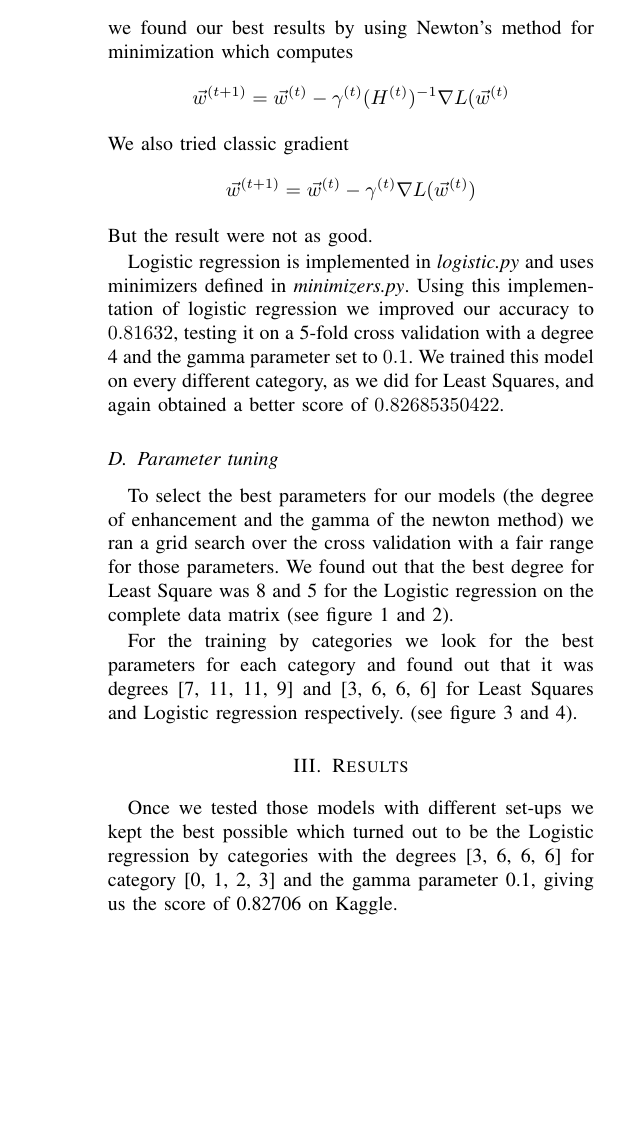
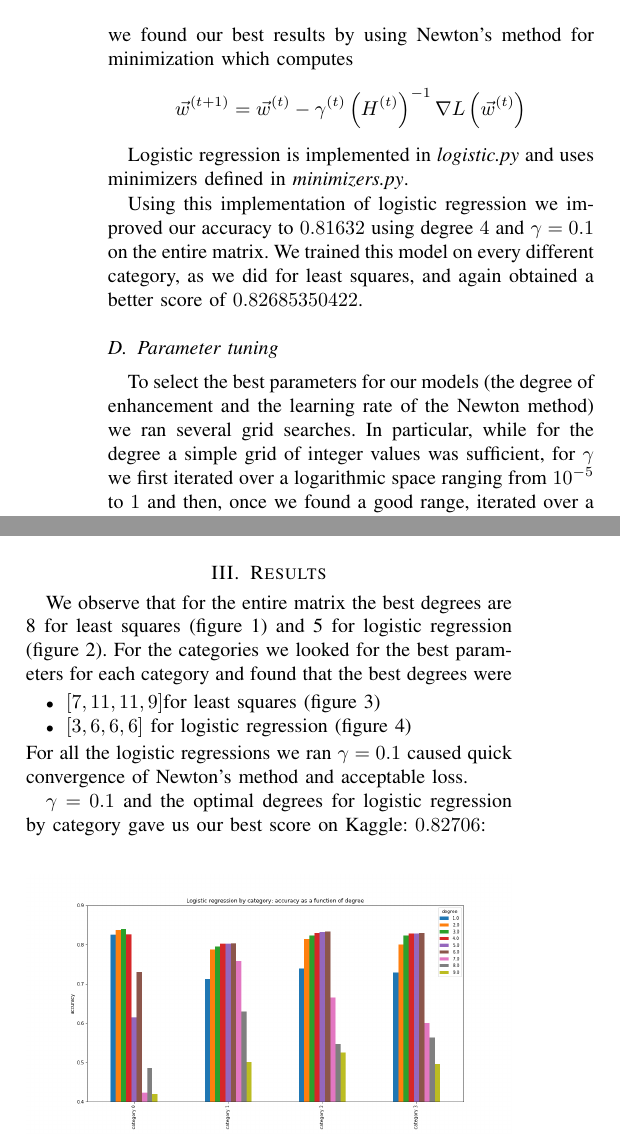
Before and after one commit to vincenzobaz/MachineLearning-HiggsML, a LaTeX paper (Project1_paper/latex-template.tex): part of one column of page 2 of 3 before the commit and two parts of the columns of page 2 of 3 after it, the two joined at a grey line, cut so that both start at the same text, the shorter picture padded with empty space. Compiled offline with pdfLaTeX.

Commit message:
Proofread report

```diff
--- a/Project1_paper/latex-template.tex
+++ b/Project1_paper/latex-template.tex
@@ -50,12 +50,23 @@ After this we tried to train the model on each different category as explained i
 
 \subsubsection{Logistic regression} After learning in the lectures about classification, we implemented logistic regression. Given the data matrix, we compute the probability that the point $\vec{x}$ is in category 1 by $\sigma(\vec{x}^T\vec{w})$ where $\sigma(t) = e^t (e^t + 1)^{-1}$. We do so by iteratively minimizing the loss function
 $$L(\vec{w}) = \sum^n_{i=1} \ln(1 + \exp{\vec{x}^T \vec{w}}) - y_n \vec{x}^T\vec{w}$$
-As the gradient $\nabla L(\vec{w}) = X^T(\sigma(X\vec{w}) - y$ and the Hessian matrix $H_{L}(\vec{w}) = X^TSX$  (where $S_{nn} = \sigma(\vec{x}_n^T w)(1 - \sigma(\vec{x}_n^T\vec{w})$) of the loss function can be easily computed, we found our best results by using Newton's method for minimization which computes $$\vec{w}^{(t+1)} = \vec{w}^{(t)} - \gamma^{(t)} (H^{(t)})^{-1}\nabla L(\vec{w}^{(t)}$$ We also tried classic gradient $$\vec{w}^{(t+1)} = \vec{w}^{(t)} - \gamma^{(t)} \nabla L(\vec{w}^{(t)})$$ But the result were not as good.
+As the gradient $\nabla L(\vec{w}) = X^T(\sigma(X\vec{w}) - y$ and the Hessian matrix $H_{L}(\vec{w}) = X^TSX$  (where $S_{nn} = \sigma(\vec{x}_n^T w)(1 - \sigma(\vec{x}_n^T\vec{w})$) of the loss function can be easily computed, we found our best results by using Newton's method for minimization which computes $$\vec{w}^{(t+1)} = \vec{w}^{(t)} - \gamma^{(t)} \left(H^{(t)}\right)^{-1}\nabla L\left(\vec{w}^{(t)}\right)$$
 
-Logistic regression is implemented in \textit{logistic.py} and uses minimizers defined in \textit{minimizers.py}. Using this implementation of logistic regression we improved our accuracy to $0.81632$, testing it on a 5-fold cross validation with a degree 4 and the gamma parameter set to $0.1$. We trained this model on every different category, as we did for Least Squares, and again obtained a better score of $0.82685350422$.
+Logistic regression is implemented in \textit{logistic.py} and uses minimizers defined in \textit{minimizers.py}.
+
+Using this implementation of logistic regression we improved our accuracy to $0.81632$ using degree $4$ and $\gamma = 0.1$ on the entire matrix. We trained this model on every different category, as we did for least squares, and again obtained a better score of $0.82685350422$.
 
 \subsection{Parameter tuning}
-To select the best parameters for our models (the degree of enhancement and the gamma of the newton method) we ran a grid search over the cross validation with a fair range for those parameters. We found out that the best degree for Least Square was 8 and 5 for the Logistic regression on the complete data matrix (see figure 1 and 2).
+To select the best parameters for our models (the degree of enhancement and the learning rate of the Newton method) we ran several grid searches. In particular, while for the degree a simple grid of integer values was sufficient, for $\gamma$ we first iterated over a logarithmic space ranging from $10^{-5}$ to $1$ and then, once we found a good range, iterated over a linear space from $0.02$ to $1$.\\
+During the grid search we did not only try to minimize the loss, but also to maximize the accuracy computed by our cross validation as only minimizing the loss naturally lead to overfitting.
+
+For cross validation we implemented \textit{k-fold cross validation} which, provided the number of folds $k$, splits the data into $k$ chunks: at iteration $i$ the model is trained on chunks $c_{j\neq i}$ and then tested against chunk $c_i$ before incrementing $i$. \\
+When working on the entire matrix using high $k$ would result in very slow computations. When working by category, using $k>5$ would result in having chunks too small to have a reliable statistic.
+
+K-fold cross validation is implemented in \textit{cross\_validation.py}.
+
+In the plots we present the accuracies of our models as functions of the degree of the model
+
 \begin{figure}[tbp]
   \centering
   \includegraphics[width=\columnwidth]{ls_deg}
@@ -70,8 +81,6 @@ To select the best parameters for our models (the degree of enhancement and the
   \vspace{-3mm}
   \label{fig:denoise-fourier}
 \end{figure}
-
-For the training by categories we look for the best parameters for each category and found out that it was degrees [7, 11, 11, 9] and [3, 6, 6, 6] for Least Squares and Logistic regression respectively. (see figure 3 and 4).
 \begin{figure}[tbp]
   \centering
   \includegraphics[width=\columnwidth]{ls_cat_deg}
@@ -88,11 +97,19 @@ For the training by categories we look for the best parameters for each category
 \end{figure}
 \section{Results}
 
-Once we tested those models with different set-ups we kept the best possible which turned out to be the Logistic regression by categories with the degrees [3, 6, 6, 6] for category [0, 1, 2, 3] and the gamma parameter 0.1, giving us the score of 0.82706 on Kaggle.
+We observe that for the entire matrix the best degrees are 8 for least squares (figure 1) and 5 for logistic regression (figure 2). For the categories we looked for the best parameters for each category and found that the best degrees were
+\begin{itemize}
+	\item $[7, 11, 11, 9]  $for least squares (figure 3)
+	\item $[3, 6, 6, 6] $ for logistic regression (figure 4)
+\end{itemize}
+For all the logistic regressions we ran $\gamma = 0.1$ caused quick convergence of Newton's method
+and acceptable loss.
+
+$\gamma = 0.1$ and the optimal degrees for logistic regression by category gave us our best score on Kaggle: $0.82706$:
 
 \section{Summary}
 
-To conclude we tried different linear models seen in class under different conditions and the Logistic regression came out the best for this particular challenge. There was some other amelioration we though about but we did not have to time to implement correctly, like model-ensemble or training our model on clusters of data.
+We tried different linear models under different conditions and parameters and finally concluded that logistic regression produced the best results for this particular challenge. There were some improvements that we considered but we did not have to time to implement them correctly, like model-ensembling or training models separately over clusters of data points located either with a simple PCA or a more  advanced clustering algorithm.
 
 \newpage
 \bibliographystyle{IEEEtran}
```
Also changed, not shown: Project1_paper/latex-template.pdf, Project1_paper/latex-template.tex (8 more changed lines), 3 other files.
